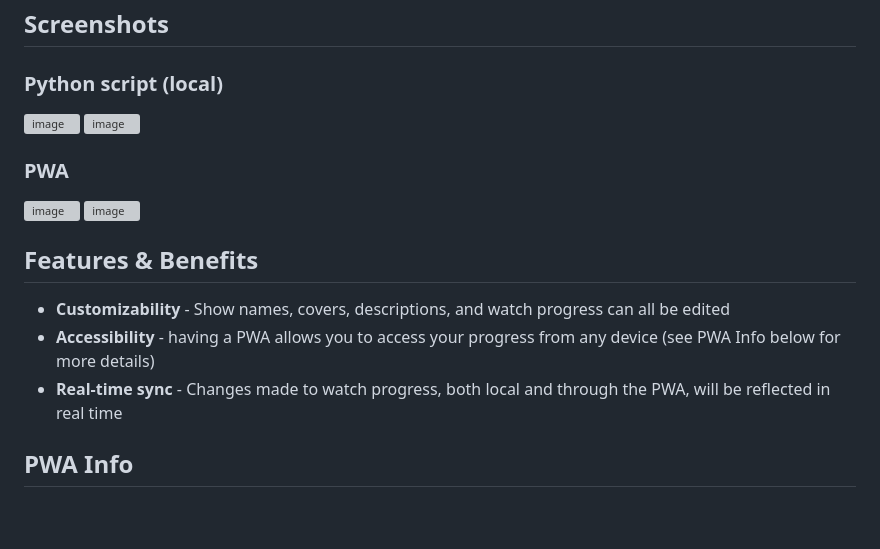
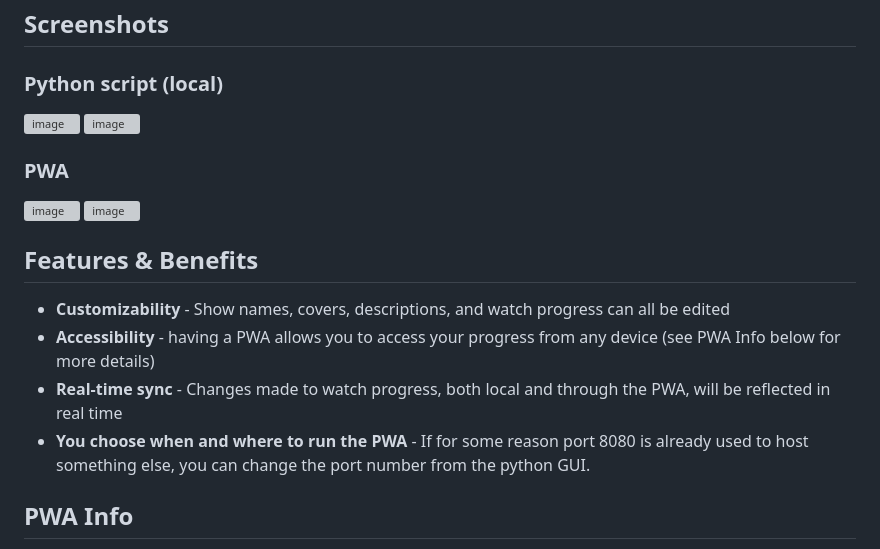
Before and after one commit to sl1pstream/local-tv-show-tracker, a Markdown page: README.md, the part around one of its changes. Drawn GitHub-style; blank space fills up the shorter version; grey boxes are pictures that could not be loaded.

Commit message:
Update README with new screenshots and PWA info
Added new images and updated PWA feature details in README.

```diff
--- a/README.md
+++ b/README.md
@@ -18,6 +18,7 @@ Trakt tends to pick and choose when to split 2 15-minute episodes of a cartoon/s
 - **Customizability** - Show names, covers, descriptions, and watch progress can all be edited
 - **Accessibility** - having a PWA allows you to access your progress from any device (see PWA Info below for more details)
 - **Real-time sync** - Changes made to watch progress, both local and through the PWA, will be reflected in real time
+- **You choose when and where to run the PWA** - If for some reason port 8080 is already used to host something else, you can change the port number from the python GUI.
 
 ## PWA Info
 The PWA server is set to port 8080 of the machine running the .py script. **You need to run the python script for the PWA to work since that is only hosted locally**
```
Also changed, not shown: other parts of README.md (+2 -2 lines).
